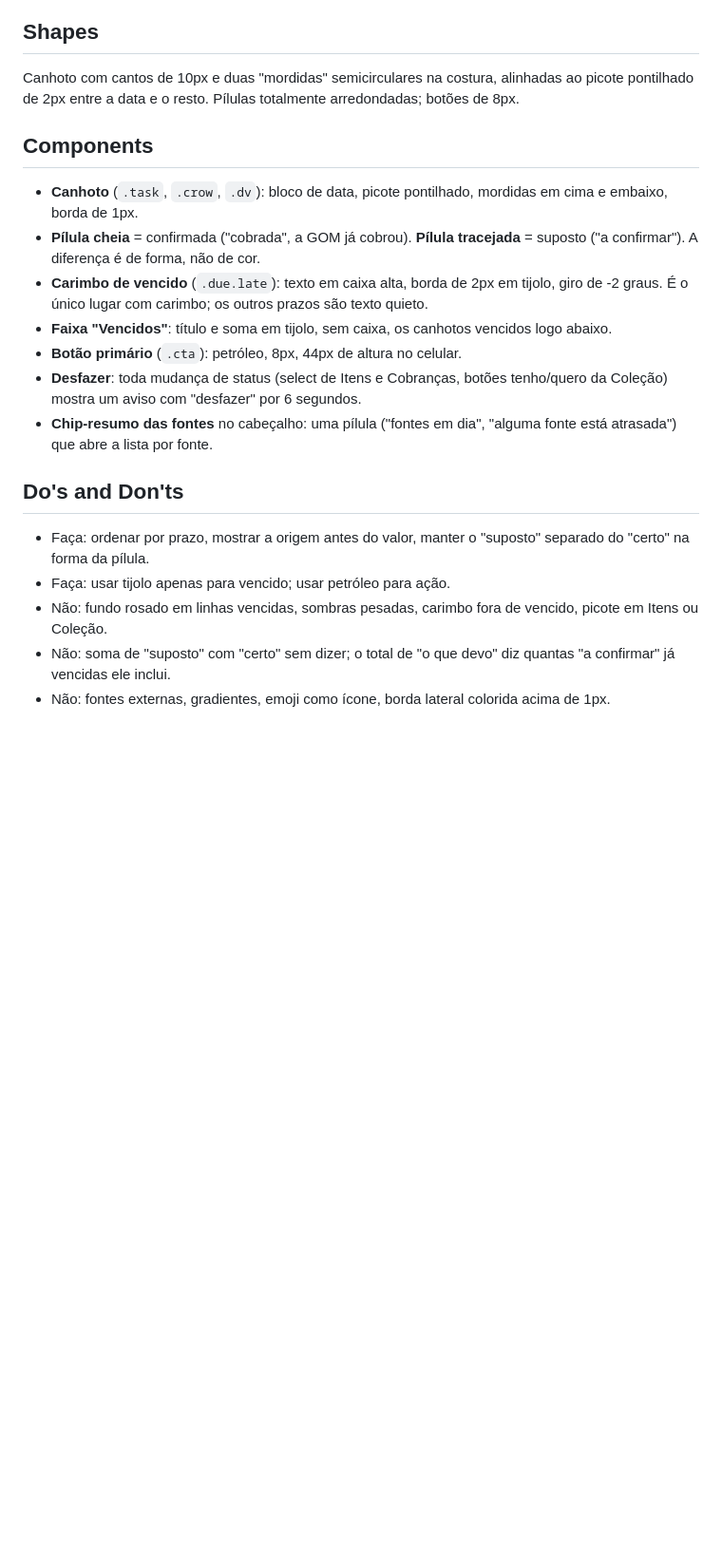
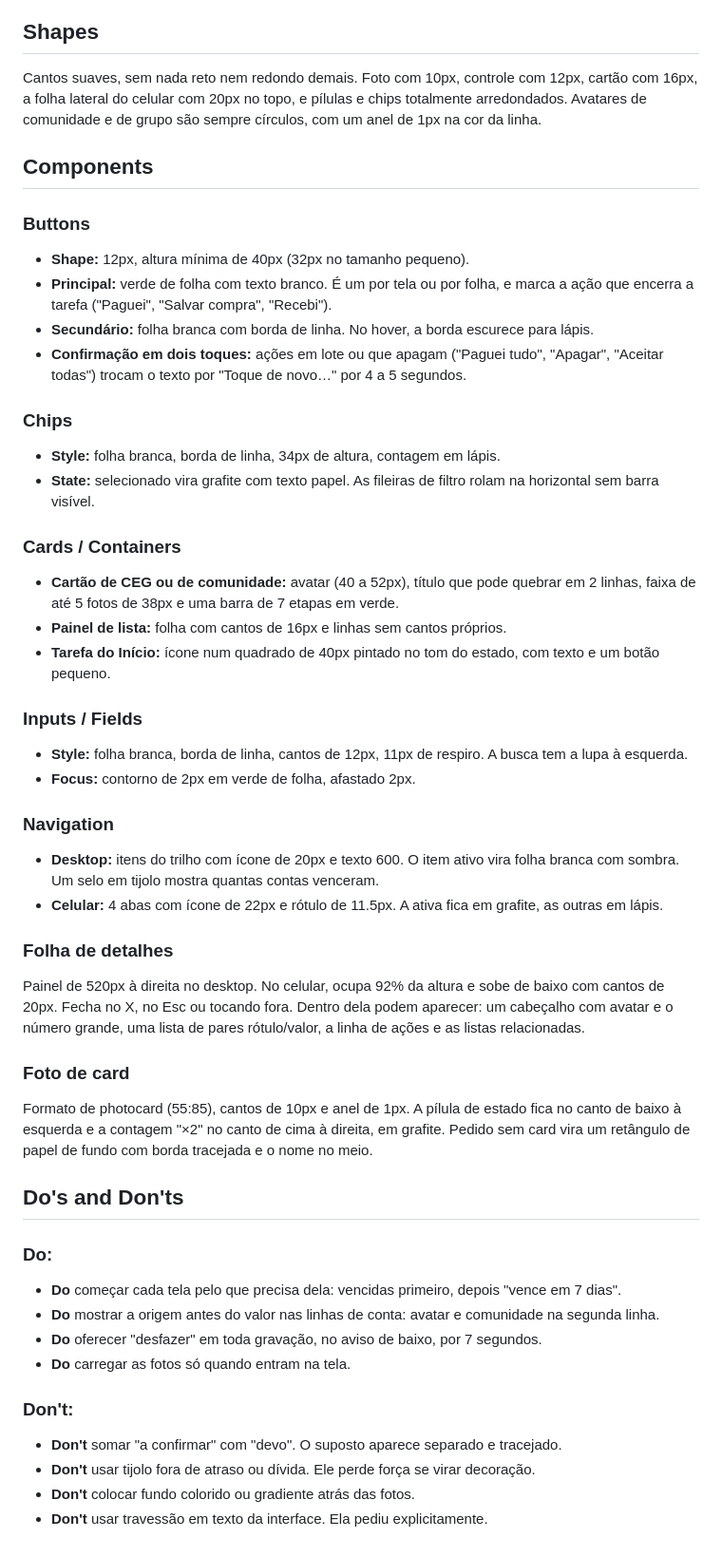
Before and after one commit to CB97LL96/staycollection, a Markdown page: DESIGN.md, the part around one of its changes. Shown at 95% size. Rendered like a GitHub page; blank space fills up the shorter version.

```diff
--- a/DESIGN.md
+++ b/DESIGN.md
@@ -91,22 +178,49 @@ Sem sombra. A profundidade vem de borda de 1px na cor do picote e da diferença
 
 ## Shapes
 
-Canhoto com cantos de 10px e duas "mordidas" semicirculares na costura, alinhadas ao picote pontilhado de 2px entre a data e o resto. Pílulas totalmente arredondadas; botões de 8px.
+Cantos suaves, sem nada reto nem redondo demais. Foto com 10px, controle com 12px, cartão com 16px, a folha lateral do celular com 20px no topo, e pílulas e chips totalmente arredondados. Avatares de comunidade e de grupo são sempre círculos, com um anel de 1px na cor da linha.
 
 ## Components
 
-- **Canhoto** (`.task`, `.crow`, `.dv`): bloco de data, picote pontilhado, mordidas em cima e embaixo, borda de 1px.
-- **Pílula cheia** = confirmada ("cobrada", a GOM já cobrou). **Pílula tracejada** = suposto ("a confirmar"). A diferença é de forma, não de cor.
-- **Carimbo de vencido** (`.due.late`): texto em caixa alta, borda de 2px em tijolo, giro de -2 graus. É o único lugar com carimbo; os outros prazos são texto quieto.
-- **Faixa "Vencidos"**: título e soma em tijolo, sem caixa, os canhotos vencidos logo abaixo.
-- **Botão primário** (`.cta`): petróleo, 8px, 44px de altura no celular.
-- **Desfazer**: toda mudança de status (select de Itens e Cobranças, botões tenho/quero da Coleção) mostra um aviso com "desfazer" por 6 segundos.
-- **Chip-resumo das fontes** no cabeçalho: uma pílula ("fontes em dia", "alguma fonte está atrasada") que abre a lista por fonte.
+### Buttons
+- **Shape:** 12px, altura mínima de 40px (32px no tamanho pequeno).
+- **Principal:** verde de folha com texto branco. É um por tela ou por folha, e marca a ação que encerra a tarefa ("Paguei", "Salvar compra", "Recebi").
+- **Secundário:** folha branca com borda de linha. No hover, a borda escurece para lápis.
+- **Confirmação em dois toques:** ações em lote ou que apagam ("Paguei tudo", "Apagar", "Aceitar todas") trocam o texto por "Toque de novo…" por 4 a 5 segundos.
+
+### Chips
+- **Style:** folha branca, borda de linha, 34px de altura, contagem em lápis.
+- **State:** selecionado vira grafite com texto papel. As fileiras de filtro rolam na horizontal sem barra visível.
+
+### Cards / Containers
+- **Cartão de CEG ou de comunidade:** avatar (40 a 52px), título que pode quebrar em 2 linhas, faixa de até 5 fotos de 38px e uma barra de 7 etapas em verde.
+- **Painel de lista:** folha com cantos de 16px e linhas sem cantos próprios.
+- **Tarefa do Início:** ícone num quadrado de 40px pintado no tom do estado, com texto e um botão pequeno.
+
+### Inputs / Fields
+- **Style:** folha branca, borda de linha, cantos de 12px, 11px de respiro. A busca tem a lupa à esquerda.
+- **Focus:** contorno de 2px em verde de folha, afastado 2px.
+
+### Navigation
+- **Desktop:** itens do trilho com ícone de 20px e texto 600. O item ativo vira folha branca com sombra. Um selo em tijolo mostra quantas contas venceram.
+- **Celular:** 4 abas com ícone de 22px e rótulo de 11.5px. A ativa fica em grafite, as outras em lápis.
+
+### Folha de detalhes
+Painel de 520px à direita no desktop. No celular, ocupa 92% da altura e sobe de baixo com cantos de 20px. Fecha no X, no Esc ou tocando fora. Dentro dela podem aparecer: um cabeçalho com avatar e o número grande, uma lista de pares rótulo/valor, a linha de ações e as listas relacionadas.
+
+### Foto de card
+Formato de photocard (55:85), cantos de 10px e anel de 1px. A pílula de estado fica no canto de baixo à esquerda e a contagem "×2" no canto de cima à direita, em grafite. Pedido sem card vira um retângulo de papel de fundo com borda tracejada e o nome no meio.
 
 ## Do's and Don'ts
 
-- Faça: ordenar por prazo, mostrar a origem antes do valor, manter o "suposto" separado do "certo" na forma da pílula.
-- Faça: usar tijolo apenas para vencido; usar petróleo para ação.
-- Não: fundo rosado em linhas vencidas, sombras pesadas, carimbo fora de vencido, picote em Itens ou Coleção.
-- Não: soma de "suposto" com "certo" sem dizer; o total de "o que devo" diz quantas "a confirmar" já vencidas ele inclui.
-- Não: fontes externas, gradientes, emoji como ícone, borda lateral colorida acima de 1px.
+### Do:
+- **Do** começar cada tela pelo que precisa dela: vencidas primeiro, depois "vence em 7 dias".
+- **Do** mostrar a origem antes do valor nas linhas de conta: avatar e comunidade na segunda linha.
+- **Do** oferecer "desfazer" em toda gravação, no aviso de baixo, por 7 segundos.
+- **Do** carregar as fotos só quando entram na tela.
+
+### Don't:
+- **Don't** somar "a confirmar" com "devo". O suposto aparece separado e tracejado.
+- **Don't** usar tijolo fora de atraso ou dívida. Ele perde força se virar decoração.
+- **Don't** colocar fundo colorido ou gradiente atrás das fotos.
+- **Don't** usar travessão em texto da interface. Ela pediu explicitamente.
```
Also changed, not shown: other parts of DESIGN.md (+144 -57 lines).
